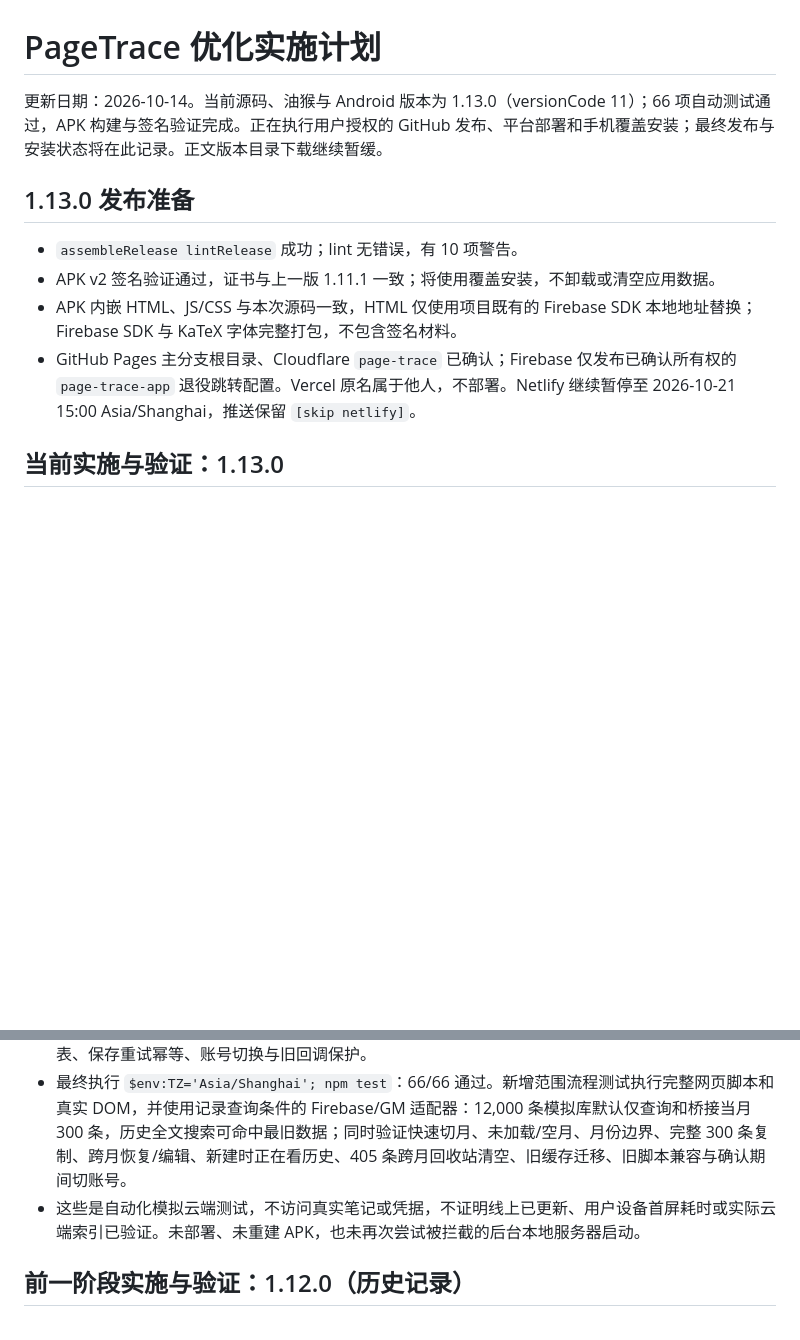
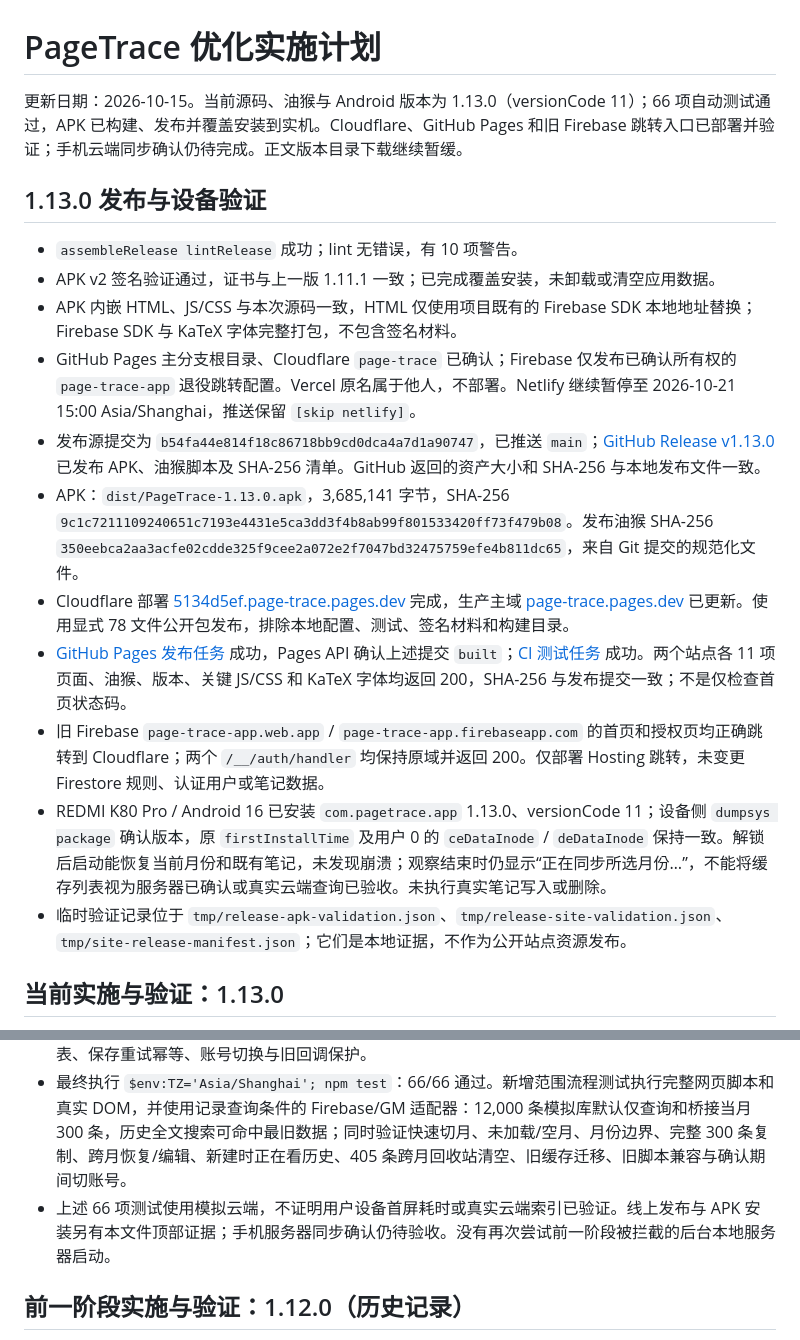
Before and after one commit to yuzhounh/page-trace, a Markdown page: review/implementation_plan.md, 2 parts joined by grey strips. Rendered like a GitHub page; blank space fills up the shorter version.

Commit message:
Record PageTrace 1.13.0 release verification [skip netlify]

```diff
--- a/review/implementation_plan.md
+++ b/review/implementation_plan.md
@@ -1,13 +1,20 @@
 # PageTrace 优化实施计划
 
-更新日期：2026-10-14。当前源码、油猴与 Android 版本为 1.13.0（versionCode 11）；66 项自动测试通过，APK 构建与签名验证完成。正在执行用户授权的 GitHub 发布、平台部署和手机覆盖安装；最终发布与安装状态将在此记录。正文版本目录下载继续暂缓。
+更新日期：2026-10-15。当前源码、油猴与 Android 版本为 1.13.0（versionCode 11）；66 项自动测试通过，APK 已构建、发布并覆盖安装到实机。Cloudflare、GitHub Pages 和旧 Firebase 跳转入口已部署并验证；手机云端同步确认仍待完成。正文版本目录下载继续暂缓。
 
-## 1.13.0 发布准备
+## 1.13.0 发布与设备验证
 
 - `assembleRelease lintRelease` 成功；lint 无错误，有 10 项警告。
-- APK v2 签名验证通过，证书与上一版 1.11.1 一致；将使用覆盖安装，不卸载或清空应用数据。
+- APK v2 签名验证通过，证书与上一版 1.11.1 一致；已完成覆盖安装，未卸载或清空应用数据。
 - APK 内嵌 HTML、JS/CSS 与本次源码一致，HTML 仅使用项目既有的 Firebase SDK 本地地址替换；Firebase SDK 与 KaTeX 字体完整打包，不包含签名材料。
 - GitHub Pages 主分支根目录、Cloudflare `page-trace` 已确认；Firebase 仅发布已确认所有权的 `page-trace-app` 退役跳转配置。Vercel 原名属于他人，不部署。Netlify 继续暂停至 2026-10-21 15:00 Asia/Shanghai，推送保留 `[skip netlify]`。
+- 发布源提交为 `b54fa44e814f18c86718bb9cd0dca4a7d1a90747`，已推送 `main`；[GitHub Release v1.13.0](https://github.com/yuzhounh/page-trace/releases/tag/v1.13.0) 已发布 APK、油猴脚本及 SHA-256 清单。GitHub 返回的资产大小和 SHA-256 与本地发布文件一致。
+- APK：`dist/PageTrace-1.13.0.apk`，3,685,141 字节，SHA-256 `9c1c7211109240651c7193e4431e5ca3dd3f4b8ab99f801533420ff73f479b08`。发布油猴 SHA-256 `350eebca2aa3acfe02cdde325f9cee2a072e2f7047bd32475759efe4b811dc65`，来自 Git 提交的规范化文件。
+- Cloudflare 部署 [5134d5ef.page-trace.pages.dev](https://5134d5ef.page-trace.pages.dev/) 完成，生产主域 [page-trace.pages.dev](https://page-trace.pages.dev/) 已更新。使用显式 78 文件公开包发布，排除本地配置、测试、签名材料和构建目录。
+- [GitHub Pages 发布任务](https://github.com/yuzhounh/page-trace/actions/runs/38593676583) 成功，Pages API 确认上述提交 `built`；[CI 测试任务](https://github.com/yuzhounh/page-trace/actions/runs/38593679944) 成功。两个站点各 11 项页面、油猴、版本、关键 JS/CSS 和 KaTeX 字体均返回 200，SHA-256 与发布提交一致；不是仅检查首页状态码。
+- 旧 Firebase `page-trace-app.web.app` / `page-trace-app.firebaseapp.com` 的首页和授权页均正确跳转到 Cloudflare；两个 `/__/auth/handler` 均保持原域并返回 200。仅部署 Hosting 跳转，未变更 Firestore 规则、认证用户或笔记数据。
+- REDMI K80 Pro / Android 16 已安装 `com.pagetrace.app` 1.13.0、versionCode 11；设备侧 `dumpsys package` 确认版本，原 `firstInstallTime` 及用户 0 的 `ceDataInode` / `deDataInode` 保持一致。解锁后启动能恢复当前月份和既有笔记，未发现崩溃；观察结束时仍显示“正在同步所选月份…”，不能将缓存列表视为服务器已确认或真实云端查询已验收。未执行真实笔记写入或删除。
+- 临时验证记录位于 `tmp/release-apk-validation.json`、`tmp/release-site-validation.json`、`tmp/site-release-manifest.json`；它们是本地证据，不作为公开站点资源发布。
 
 ## 当前实施与验证：1.13.0
 
@@ -18,7 +25,7 @@
 - 回收站打开时独立监听全部 `isDeleted == true` 的记录，加载未完成禁止清空；确认清空后重新查询完整回收站，按 400 条分批删除，清空期间防止重复操作。跨月编辑、恢复、删除、新建更新相关缓存，缓存补齐失败不把已确认的云端写入报告成失败。
 - “复制全部”等待当前范围加载完整，复制该范围全部结果而非仅显示的 50 条。保留相同内容不重建列表、保存重试幂等、账号切换与旧回调保护。
 - 最终执行 `$env:TZ='Asia/Shanghai'; npm test`：66/66 通过。新增范围流程测试执行完整网页脚本和真实 DOM，并使用记录查询条件的 Firebase/GM 适配器：12,000 条模拟库默认仅查询和桥接当月 300 条，历史全文搜索可命中最旧数据；同时验证快速切月、未加载/空月、月份边界、完整 300 条复制、跨月恢复/编辑、新建时正在看历史、405 条跨月回收站清空、旧缓存迁移、旧脚本兼容与确认期间切账号。
-- 这些是自动化模拟云端测试，不访问真实笔记或凭据，不证明线上已更新、用户设备首屏耗时或实际云端索引已验证。未部署、未重建 APK，也未再次尝试被拦截的后台本地服务器启动。
+- 上述 66 项测试使用模拟云端，不证明用户设备首屏耗时或真实云端索引已验证。线上发布与 APK 安装另有本文件顶部证据；手机服务器同步确认仍待验收。没有再次尝试前一阶段被拦截的后台本地服务器启动。
 
 ## 前一阶段实施与验证：1.12.0（历史记录）
 
```
